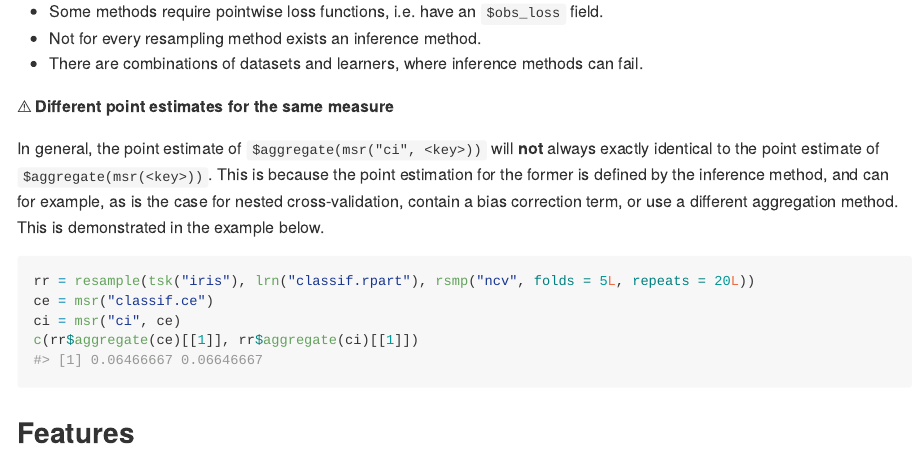
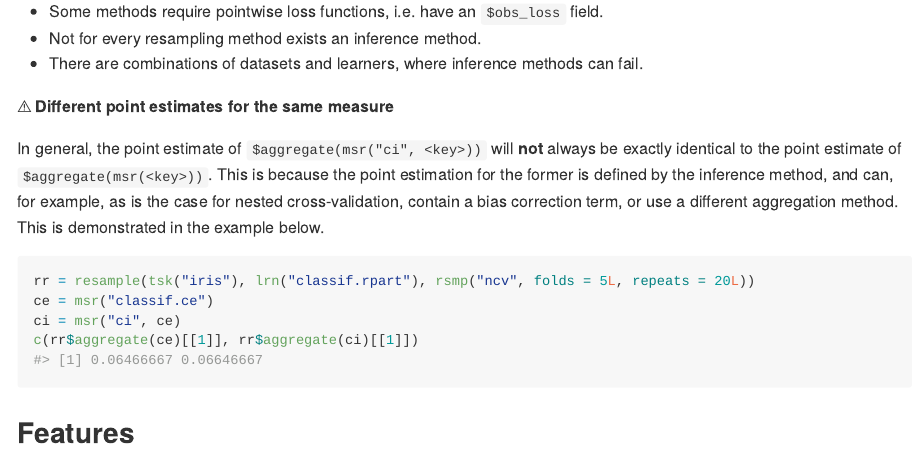
Before and after one commit to mlr-org/mlr3inferr, an R Markdown document (README.Rmd): the page in a window 1100 px wide, from 1330 px down. The pictures show the output file README.md that the author committed with the source, drawn offline in the style of GitHub; badge pictures from the web are left out.

Commit message:
typo in readme

````diff
--- a/README.Rmd
+++ b/README.Rmd
@@ -87,8 +87,8 @@ Note that:
 
 :warning: **Different point estimates for the same measure**
 
-In general, the point estimate of `$aggregate(msr("ci", <key>))` will **not** always exactly identical to the point estimate of `$aggregate(msr(<key>))`.
-This is because the point estimation for the former is defined by the inference method, and can for example, as is the case for nested cross-validation, contain a bias correction term, or use a different aggregation method.
+In general, the point estimate of `$aggregate(msr("ci", <key>))` will **not** always be exactly identical to the point estimate of `$aggregate(msr(<key>))`.
+This is because the point estimation for the former is defined by the inference method, and can, for example, as is the case for nested cross-validation, contain a bias correction term, or use a different aggregation method.
 This is demonstrated in the example below.
 
 ```{r}
````
Also changed, not shown: README.md.
